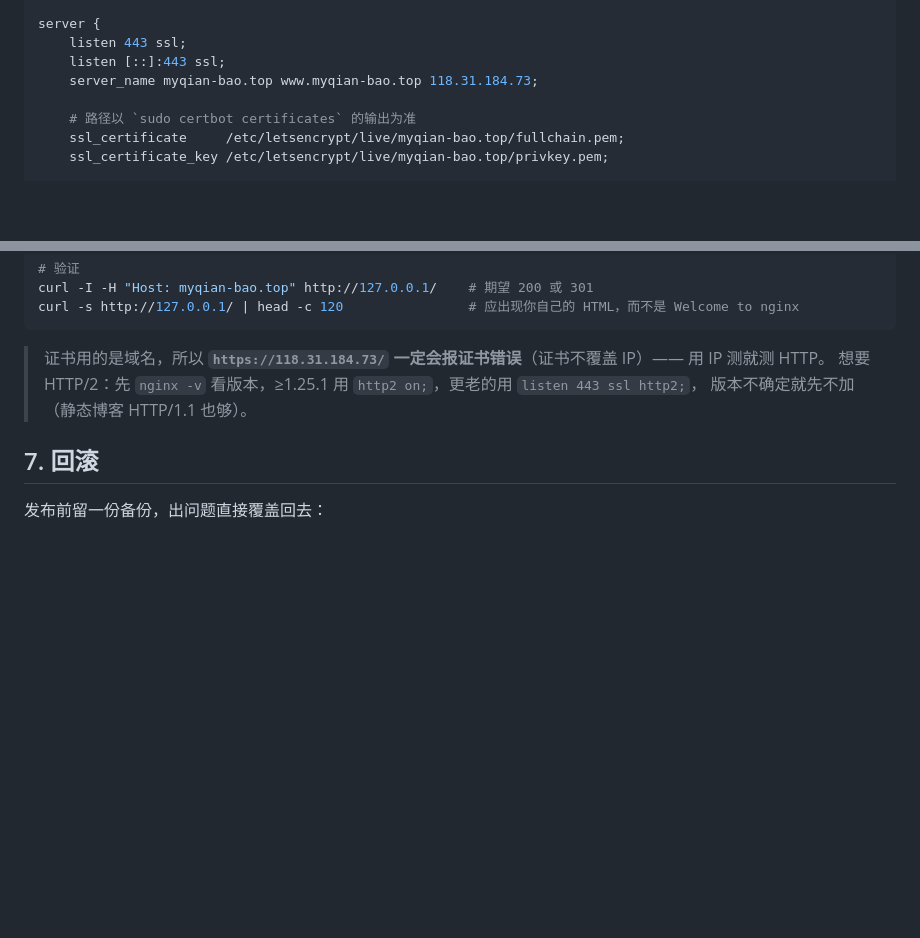
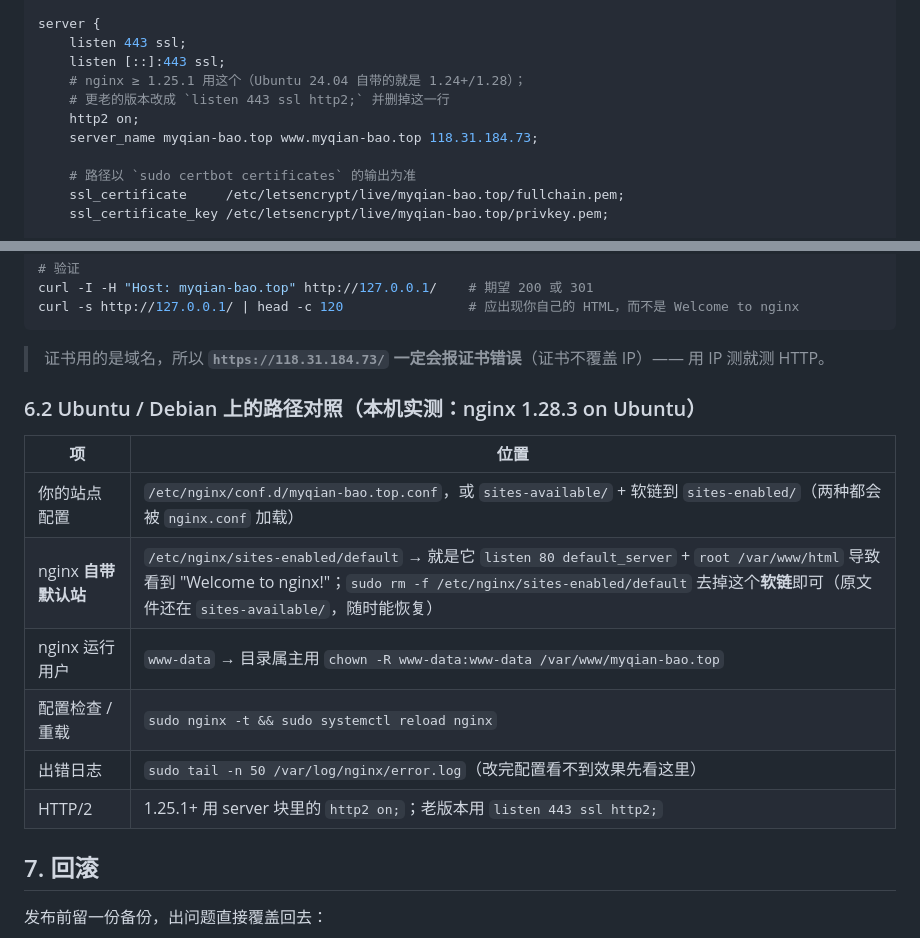
Before and after one commit to Fire0King/Fire0King.github.io, a Markdown page: docs/deploy-own-server.md, 2 parts joined by grey strips. Drawn GitHub-style; blank space fills up the shorter version.

Commit message:
docs(deploy): 按实测版本（nginx 1.28.3 on Ubuntu）补 HTTP/2 写法与 Ubuntu 路径对照
- 6.1 的 443 块加入 `http2 on;`（nginx ≥ 1.25.1 的新写法，避免 `listen ... http2` 的 deprecated 警告），
  并在注释里说明老版本该怎么改
- 新增 6.2 小节：Ubuntu/Debian 上的路径对照 —— 站点配置文件位置（conf.d 或 sites-available+软链）、
  自带默认站 `sites-enabled/default` 的成因与移除方式（删软链、原文件保留可恢复）、
  nginx 运行用户 www-data、`nginx -t` 与 reload、error.log 位置、HTTP/2 版本差异

````diff
--- a/docs/deploy-own-server.md
+++ b/docs/deploy-own-server.md
@@ -436,6 +436,9 @@ server {
 server {
     listen 443 ssl;
     listen [::]:443 ssl;
+    # nginx ≥ 1.25.1 用这个（Ubuntu 24.04 自带的就是 1.24+/1.28）；
+    # 更老的版本改成 `listen 443 ssl http2;` 并删掉这一行
+    http2 on;
     server_name myqian-bao.top www.myqian-bao.top 118.31.184.73;
 
     # 路径以 `sudo certbot certificates` 的输出为准
@@ -473,8 +476,17 @@ curl -s http://127.0.0.1/ | head -c 120                # 应出现你自己的 H
 ```
 
 > 证书用的是域名，所以 **`https://118.31.184.73/` 一定会报证书错误**（证书不覆盖 IP）—— 用 IP 测就测 HTTP。
-> 想要 HTTP/2：先 `nginx -v` 看版本，≥1.25.1 用 `http2 on;`，更老的用 `listen 443 ssl http2;`，
-> 版本不确定就先不加（静态博客 HTTP/1.1 也够）。
+
+### 6.2 Ubuntu / Debian 上的路径对照（本机实测：nginx 1.28.3 on Ubuntu）
+
+| 项 | 位置 |
+| --- | --- |
+| 你的站点配置 | `/etc/nginx/conf.d/myqian-bao.top.conf`，或 `sites-available/` + 软链到 `sites-enabled/`（两种都会被 `nginx.conf` 加载） |
+| nginx **自带默认站** | `/etc/nginx/sites-enabled/default` → 就是它 `listen 80 default_server` + `root /var/www/html` 导致看到 "Welcome to nginx!"；`sudo rm -f /etc/nginx/sites-enabled/default` 去掉这个**软链**即可（原文件还在 `sites-available/`，随时能恢复） |
+| nginx 运行用户 | `www-data` → 目录属主用 `chown -R www-data:www-data /var/www/myqian-bao.top` |
+| 配置检查 / 重载 | `sudo nginx -t && sudo systemctl reload nginx` |
+| 出错日志 | `sudo tail -n 50 /var/log/nginx/error.log`（改完配置看不到效果先看这里） |
+| HTTP/2 | 1.25.1+ 用 server 块里的 `http2 on;`；老版本用 `listen 443 ssl http2;` |
 
 
 ## 7. 回滚
````
